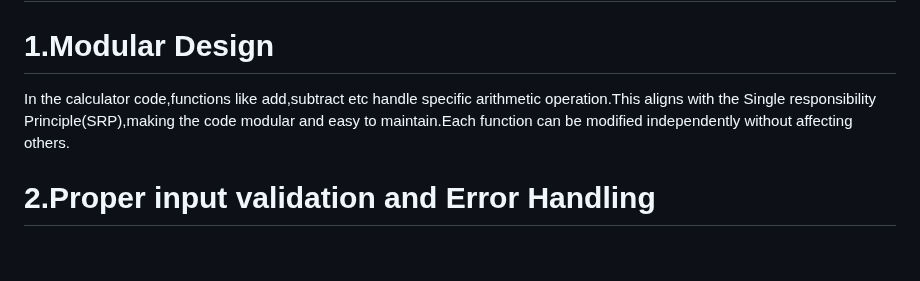
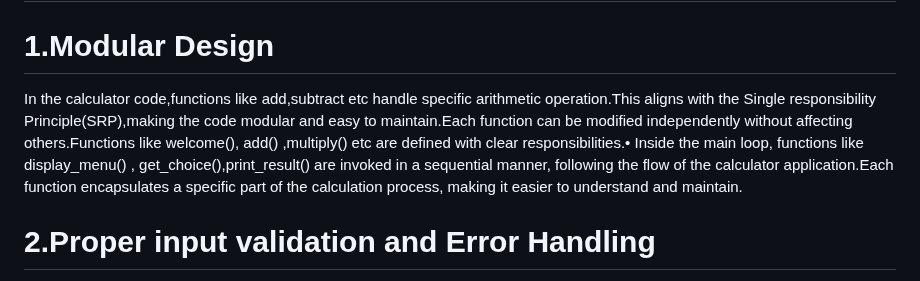
Before and after one commit to BIJIANZIL/Console_based_Python_Calculator, a Markdown page: README.md, the part around the change. Drawn GitHub-style; blank space fills up the shorter version.

```diff
--- a/README.md
+++ b/README.md
@@ -81,7 +81,7 @@ Below are the snippets of metrics result:
 # 5.Clean Code Development
 
 # 1.Modular Design
-In the calculator code,functions like add,subtract etc handle specific arithmetic operation.This aligns with the Single responsibility Principle(SRP),making the code modular and easy to maintain.Each function can be modified independently without affecting others.
+In the calculator code,functions like add,subtract etc handle specific arithmetic operation.This aligns with the Single responsibility Principle(SRP),making the code modular and easy to maintain.Each function can be modified independently without affecting others.Functions like welcome(), add() ,multiply() etc are defined with clear responsibilities.•	Inside the main loop, functions like display_menu() , get_choice(),print_result() are invoked in a sequential manner, following the flow of the calculator application.Each function encapsulates a specific part of the calculation process, making it easier to understand and maintain.
 
 # 2.Proper input validation and Error Handling
 The code includes input validation for numerical entries and handles potential errors, such as division by zero.This practice enhances user experience by providing clear feedback and prevents unexpected crashes.
```
